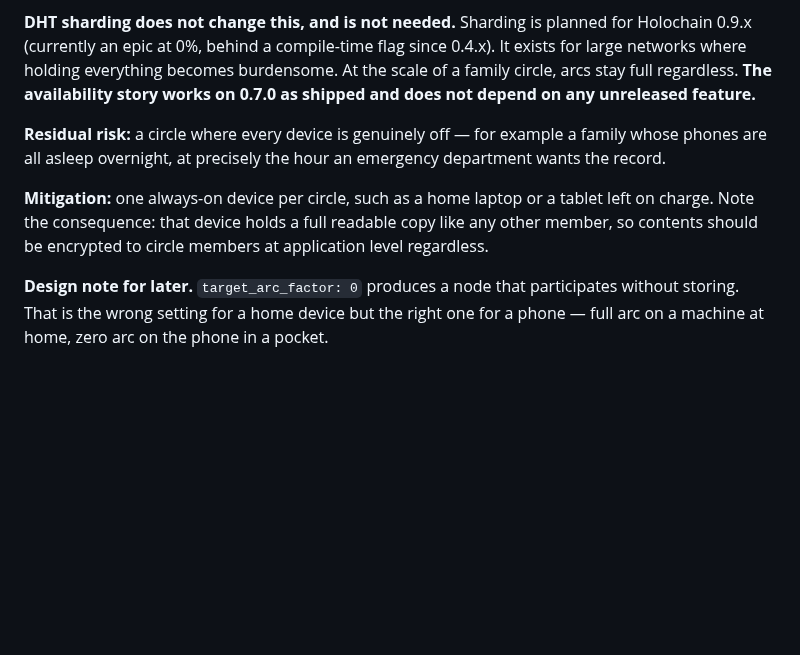
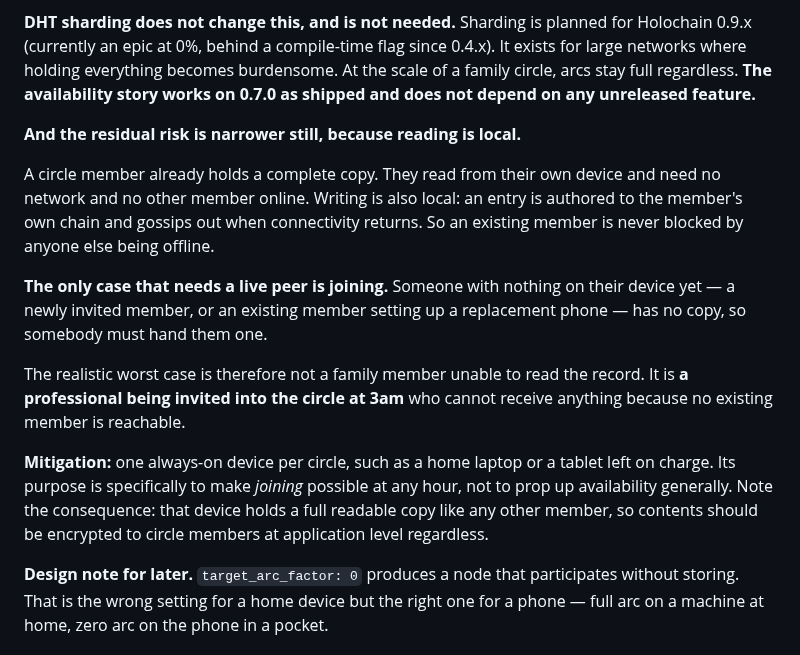
Before and after one commit to topeuph-ai/hearth, a Markdown page: docs/DPIA.md, the part around the change. GitHub-like rendering; blank space fills up the shorter version.

```diff
--- a/docs/DPIA.md
+++ b/docs/DPIA.md
@@ -103,9 +103,15 @@ So this is not a redundancy problem. There is no scenario where the data is thin
 
 **DHT sharding does not change this, and is not needed.** Sharding is planned for Holochain 0.9.x (currently an epic at 0%, behind a compile-time flag since 0.4.x). It exists for large networks where holding everything becomes burdensome. At the scale of a family circle, arcs stay full regardless. **The availability story works on 0.7.0 as shipped and does not depend on any unreleased feature.**
 
-**Residual risk:** a circle where every device is genuinely off — for example a family whose phones are all asleep overnight, at precisely the hour an emergency department wants the record.
+**And the residual risk is narrower still, because reading is local.**
 
-**Mitigation:** one always-on device per circle, such as a home laptop or a tablet left on charge. Note the consequence: that device holds a full readable copy like any other member, so contents should be encrypted to circle members at application level regardless.
+A circle member already holds a complete copy. They read from their own device and need no network and no other member online. Writing is also local: an entry is authored to the member's own chain and gossips out when connectivity returns. So an existing member is never blocked by anyone else being offline.
+
+**The only case that needs a live peer is joining.** Someone with nothing on their device yet — a newly invited member, or an existing member setting up a replacement phone — has no copy, so somebody must hand them one.
+
+The realistic worst case is therefore not a family member unable to read the record. It is **a professional being invited into the circle at 3am** who cannot receive anything because no existing member is reachable.
+
+**Mitigation:** one always-on device per circle, such as a home laptop or a tablet left on charge. Its purpose is specifically to make *joining* possible at any hour, not to prop up availability generally. Note the consequence: that device holds a full readable copy like any other member, so contents should be encrypted to circle members at application level regardless.
 
 **Design note for later.** `target_arc_factor: 0` produces a node that participates without storing. That is the wrong setting for a home device but the right one for a phone — full arc on a machine at home, zero arc on the phone in a pocket.
 
```
Also changed, not shown: README.md (+12 -3 lines).
